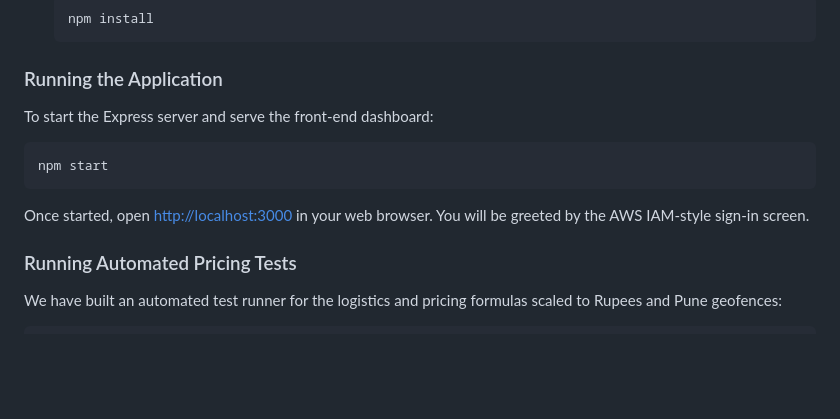
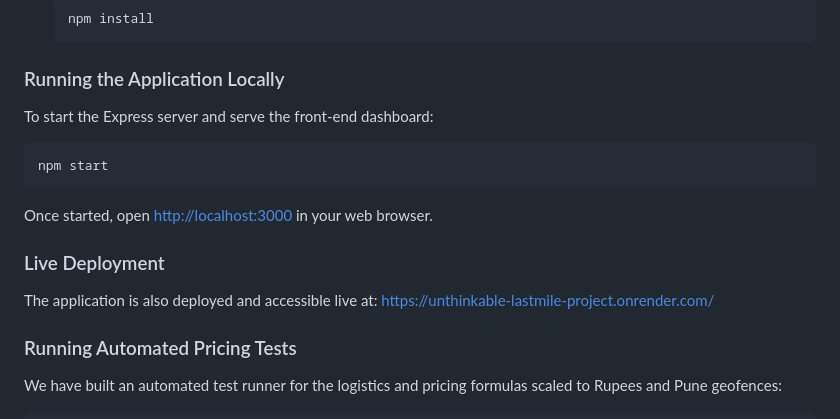
Before and after one commit to Xsayushn/unthinkable_lastmile_project, a Markdown page: README.md, the part around the change. Rendered like a GitHub page; blank space fills up the shorter version.

Commit message:
docs: distinguish local run from live deployment in README

````diff
--- a/README.md
+++ b/README.md
@@ -17,12 +17,17 @@ A modern, responsive delivery management and tracking platform built for Pune op
    npm install
    ```
 
-### Running the Application
+### Running the Application Locally
 To start the Express server and serve the front-end dashboard:
 ```bash
 npm start
 ```
-Once started, open [http://localhost:3000](http://localhost:3000) in your web browser. You will be greeted by the AWS IAM-style sign-in screen.
+Once started, open [http://localhost:3000](http://localhost:3000) in your web browser.
+
+### Live Deployment
+The application is also deployed and accessible live at:
+[https://unthinkable-lastmile-project.onrender.com/](https://unthinkable-lastmile-project.onrender.com/)
+
 
 ### Running Automated Pricing Tests
 We have built an automated test runner for the logistics and pricing formulas scaled to Rupees and Pune geofences:
````
